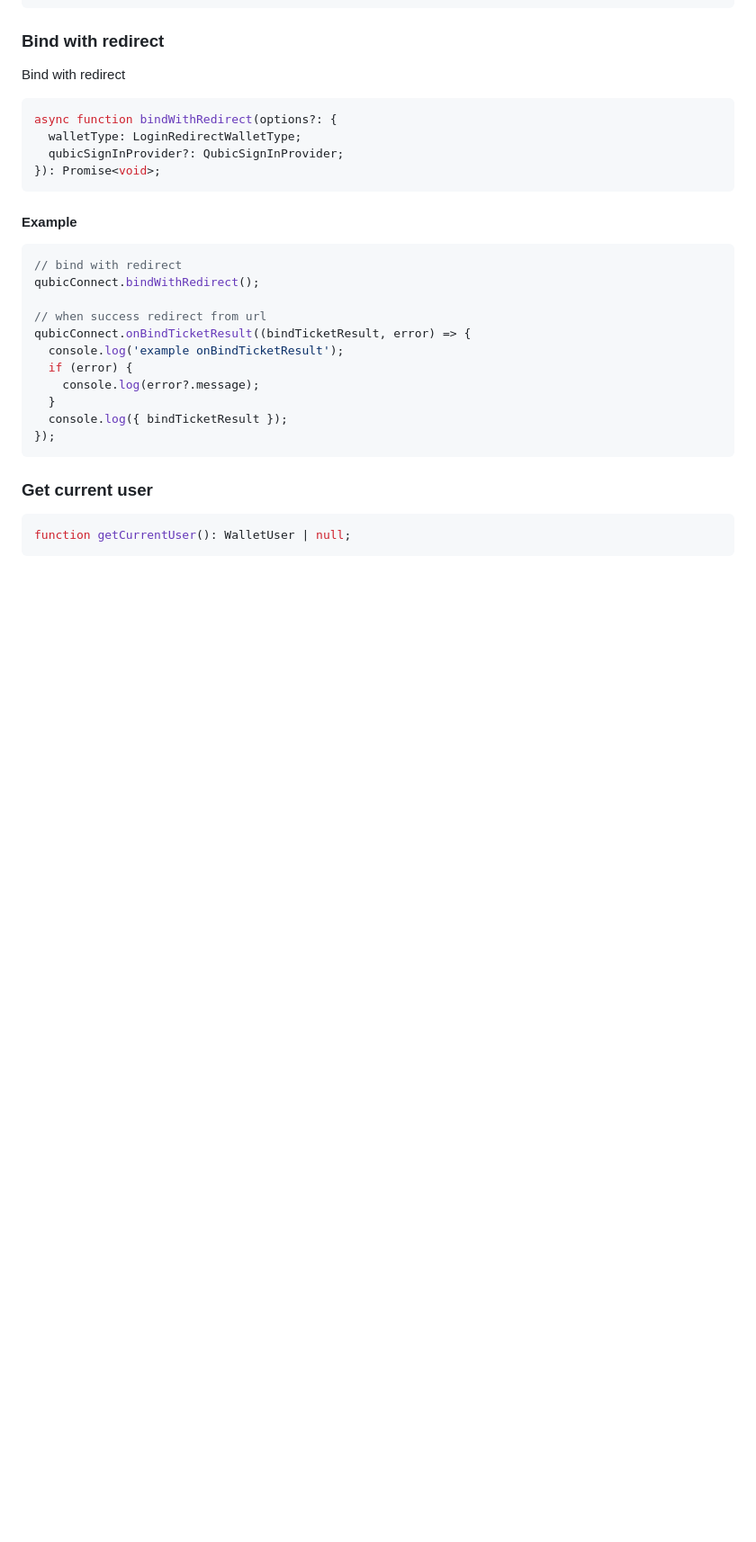
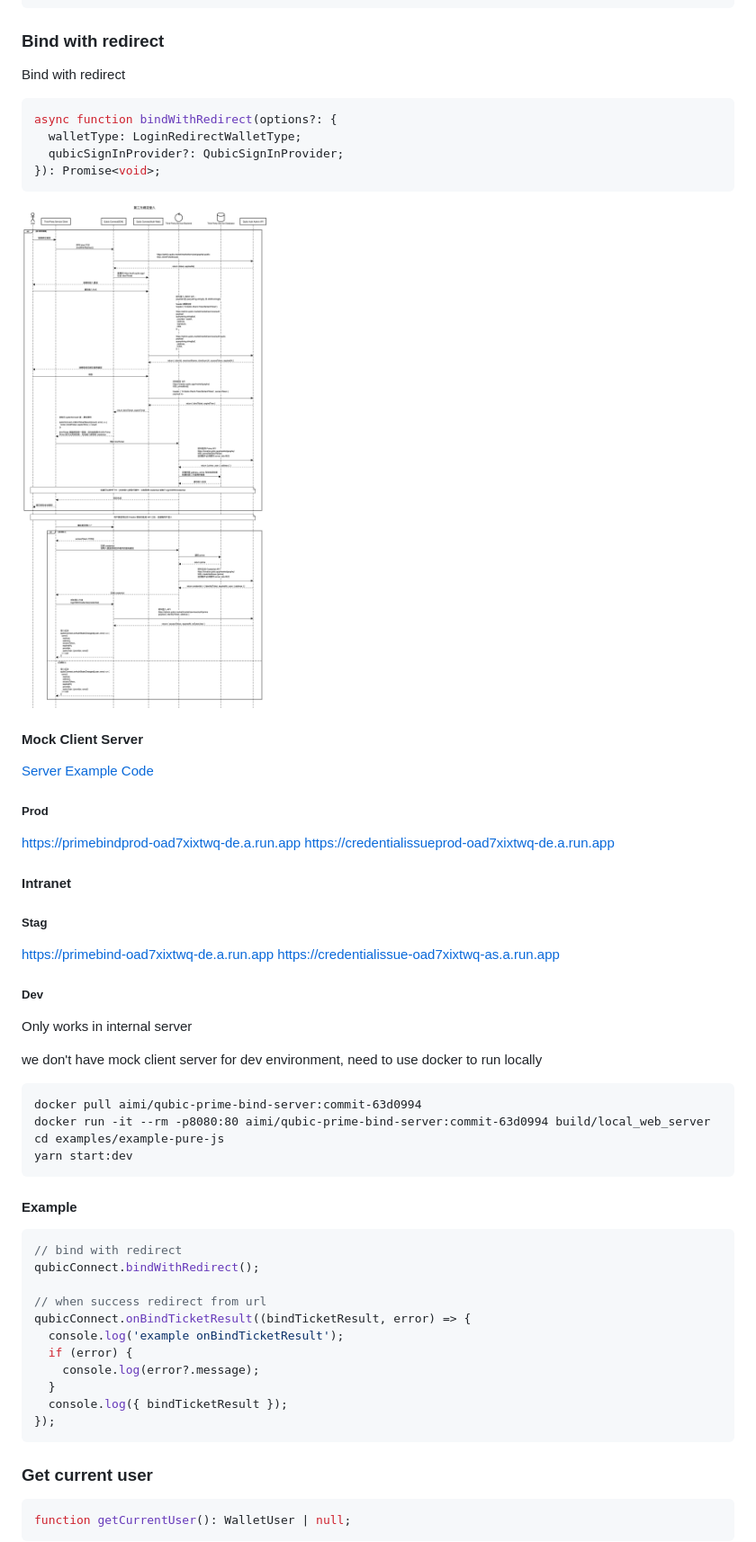
Before and after one commit to getamis/qubic-connect, a Markdown page: README.md, the part around one of its changes. Shown at 90% size. Drawn GitHub-style; pictures changed too: images/third-party-bind.png (added); blank space fills up the shorter version.

````diff
--- a/README.md
+++ b/README.md
@@ -153,6 +163,37 @@ async function bindWithRedirect(options?: {
   walletType: LoginRedirectWalletType;
   qubicSignInProvider?: QubicSignInProvider;
 }): Promise<void>;
+```
+
+![flow](images/third-party-bind.png)
+
+#### Mock Client Server
+
+[Server Example Code](https://github.com/aimichen/qubic-prime-bind-server)
+
+##### Prod
+
+https://primebindprod-oad7xixtwq-de.a.run.app
+https://credentialissueprod-oad7xixtwq-de.a.run.app
+
+#### Intranet
+
+##### Stag
+
+https://primebind-oad7xixtwq-de.a.run.app
+https://credentialissue-oad7xixtwq-as.a.run.app
+
+##### Dev
+
+Only works in internal server
+
+we don't have mock client server for dev environment, need to use docker to run locally
+
+```cli
+docker pull aimi/qubic-prime-bind-server:commit-63d0994
+docker run -it --rm -p8080:80 aimi/qubic-prime-bind-server:commit-63d0994 build/local_web_server
+cd examples/example-pure-js
+yarn start:dev
 ```
 
 #### Example
````
Also changed, not shown: other parts of README.md (+14 -15 lines).
